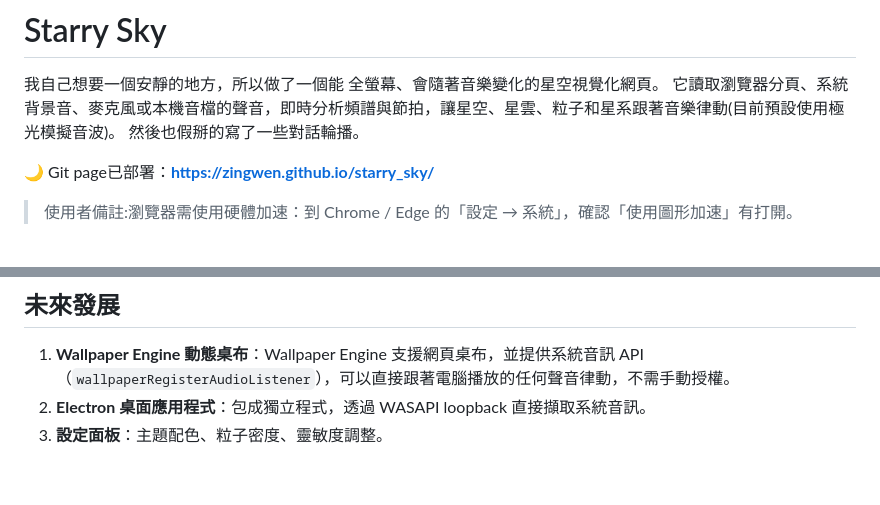
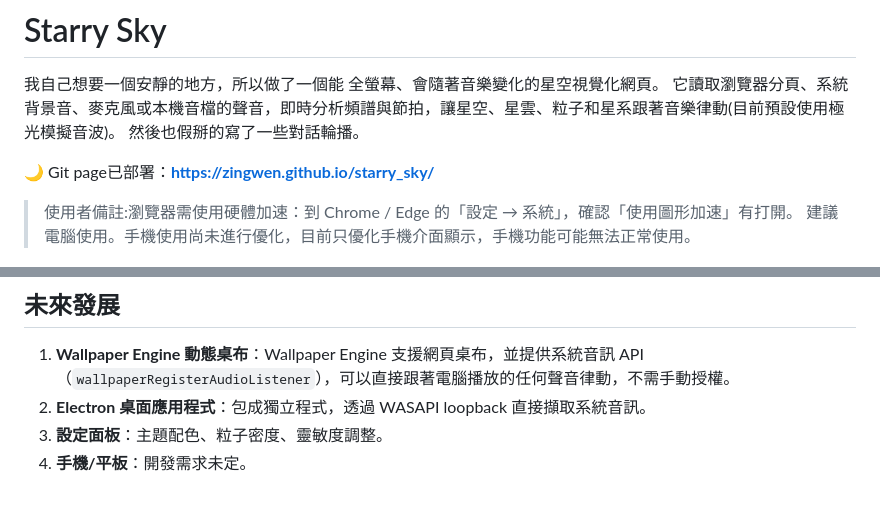
Before and after one commit to ZingWen/starry_sky, a Markdown page: README.md, 2 parts joined by grey strips. Rendered like a GitHub page.

Commit message:
readme updated: phone&tab version may not work properly

```diff
--- a/README.md
+++ b/README.md
@@ -7,6 +7,7 @@
 🌙 Git page已部署：**https://zingwen.github.io/starry_sky/**
 
 > 使用者備註:瀏覽器需使用硬體加速：到 Chrome / Edge 的「設定 → 系統」，確認「使用圖形加速」有打開。
+> 建議電腦使用。手機使用尚未進行優化，目前只優化手機介面顯示，手機功能可能無法正常使用。
 
 ![畫面截圖](<public/Pics/螢幕擷取畫面 2026-10-23 135526.png>)
 
@@ -195,3 +196,4 @@ npm run build
 1. **Wallpaper Engine 動態桌布**：Wallpaper Engine 支援網頁桌布，並提供系統音訊 API（`wallpaperRegisterAudioListener`），可以直接跟著電腦播放的任何聲音律動，不需手動授權。
 2. **Electron 桌面應用程式**：包成獨立程式，透過 WASAPI loopback 直接擷取系統音訊。
 3. **設定面板**：主題配色、粒子密度、靈敏度調整。
+4. **手機/平板**：開發需求未定。
```
